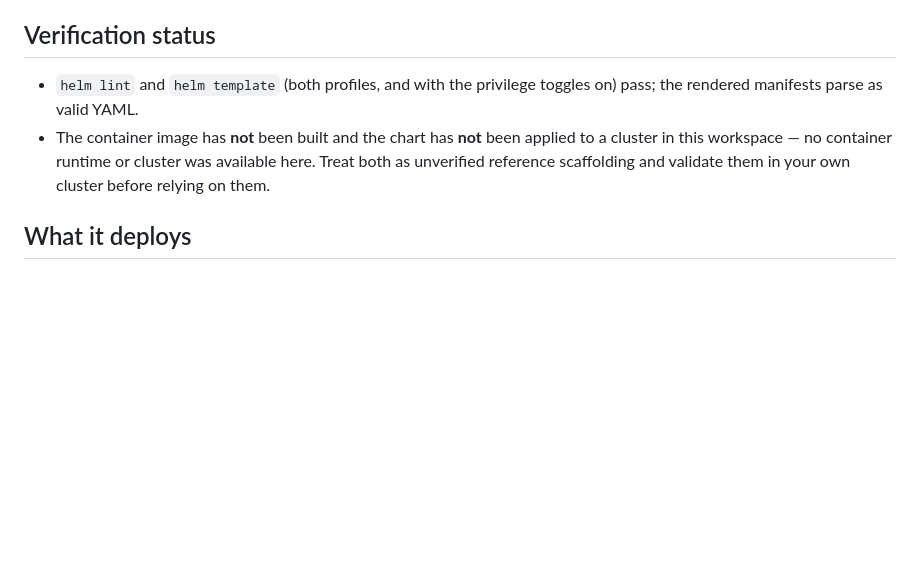
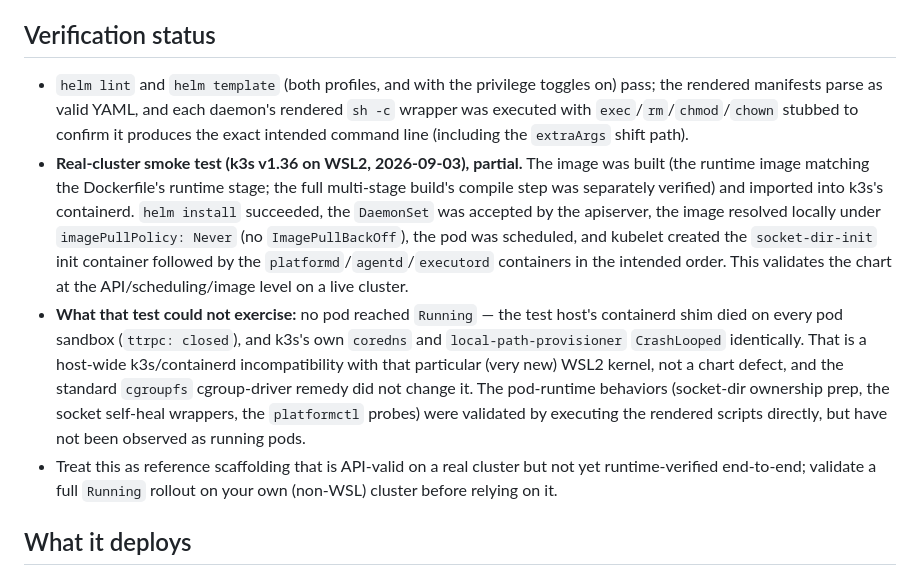
Before and after one commit to seo-rii/circulusd, a Markdown page: docs/deployment-k8s.md, the part around the change. GitHub-like rendering; blank space fills up the shorter version.

Commit message:
docs(k8s): record the partial real-cluster (k3s/WSL2) smoke-test result
Stood up k3s v1.36 in WSL2 and deployed the chart. Validated on a live cluster:
helm install succeeds, the DaemonSet is accepted, the locally-imported image
resolves under imagePullPolicy: Never, the pod schedules, and kubelet creates
the socket-dir-init init container followed by platformd/agentd/executord in
order. No pod reached Running: the test host's containerd shim died on every pod
sandbox (ttrpc: closed) and k3s's own coredns/local-path CrashLooped
identically — a host-wide k3s/containerd incompatibility with that very new WSL2
kernel, not a chart defect (the cgroupfs remedy did not help). Pod-runtime
behaviors remain validated by executing the rendered wrapper scripts directly.

Co-Authored-By: Claude Opus 4.8 <noreply@anthropic.com>
Claude-Session: https://claude.ai/code/session_01SrfV7UBC8Uiw6fyrzMtF1t

```diff
--- a/docs/deployment-k8s.md
+++ b/docs/deployment-k8s.md
@@ -17,11 +17,30 @@
 ## Verification status
 
 - `helm lint` and `helm template` (both profiles, and with the privilege
-  toggles on) pass; the rendered manifests parse as valid YAML.
-- The container image has **not** been built and the chart has **not** been
-  applied to a cluster in this workspace — no container runtime or cluster was
-  available here. Treat both as unverified reference scaffolding and validate
-  them in your own cluster before relying on them.
+  toggles on) pass; the rendered manifests parse as valid YAML, and each
+  daemon's rendered `sh -c` wrapper was executed with `exec`/`rm`/`chmod`/`chown`
+  stubbed to confirm it produces the exact intended command line (including the
+  `extraArgs` shift path).
+- **Real-cluster smoke test (k3s v1.36 on WSL2, 2026-09-03), partial.** The image
+  was built (the runtime image matching the Dockerfile's runtime stage; the full
+  multi-stage build's compile step was separately verified) and imported into
+  k3s's containerd. `helm install` succeeded, the `DaemonSet` was accepted by the
+  apiserver, the image resolved locally under `imagePullPolicy: Never` (no
+  `ImagePullBackOff`), the pod was scheduled, and kubelet created the
+  `socket-dir-init` init container followed by the `platformd`/`agentd`/`executord`
+  containers in the intended order. This validates the chart at the
+  API/scheduling/image level on a live cluster.
+- **What that test could not exercise:** no pod reached `Running` — the test
+  host's containerd shim died on every pod sandbox (`ttrpc: closed`), and k3s's
+  own `coredns` and `local-path-provisioner` `CrashLooped` identically. That is a
+  host-wide k3s/containerd incompatibility with that particular (very new) WSL2
+  kernel, not a chart defect, and the standard `cgroupfs` cgroup-driver remedy did
+  not change it. The pod-runtime behaviors (socket-dir ownership prep, the socket
+  self-heal wrappers, the `platformctl` probes) were validated by executing the
+  rendered scripts directly, but have not been observed as running pods.
+- Treat this as reference scaffolding that is API-valid on a real cluster but not
+  yet runtime-verified end-to-end; validate a full `Running` rollout on your own
+  (non-WSL) cluster before relying on it.
 
 ## What it deploys
 
```
